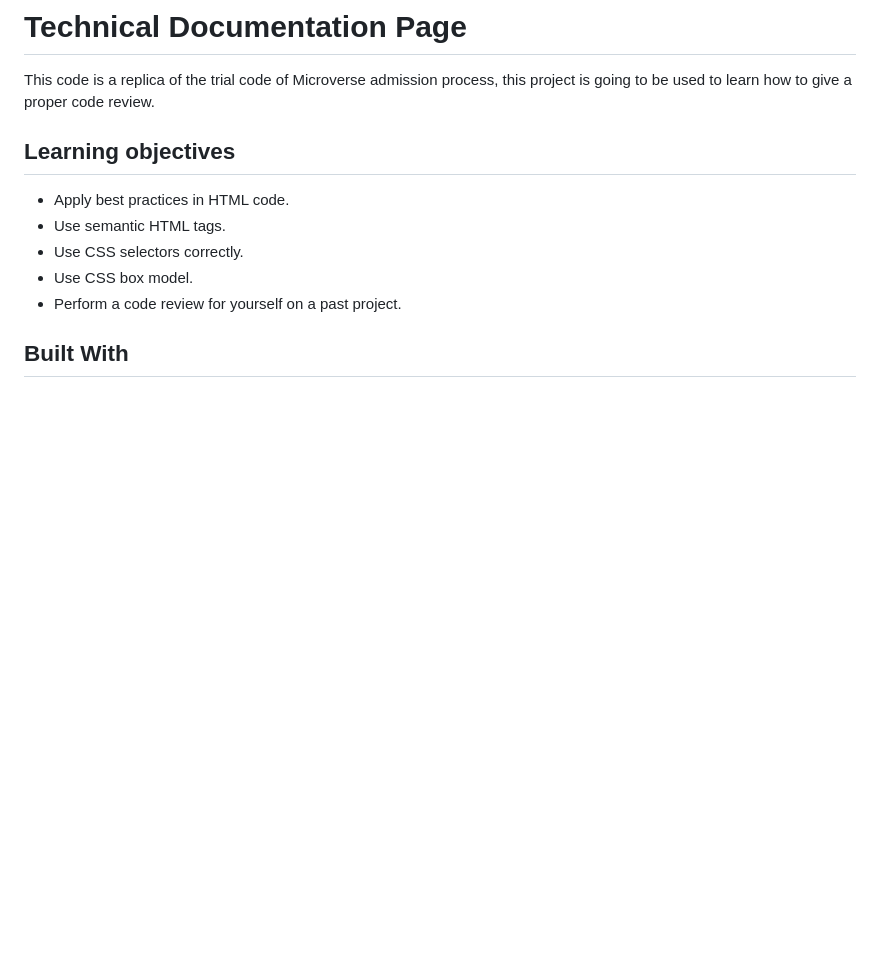
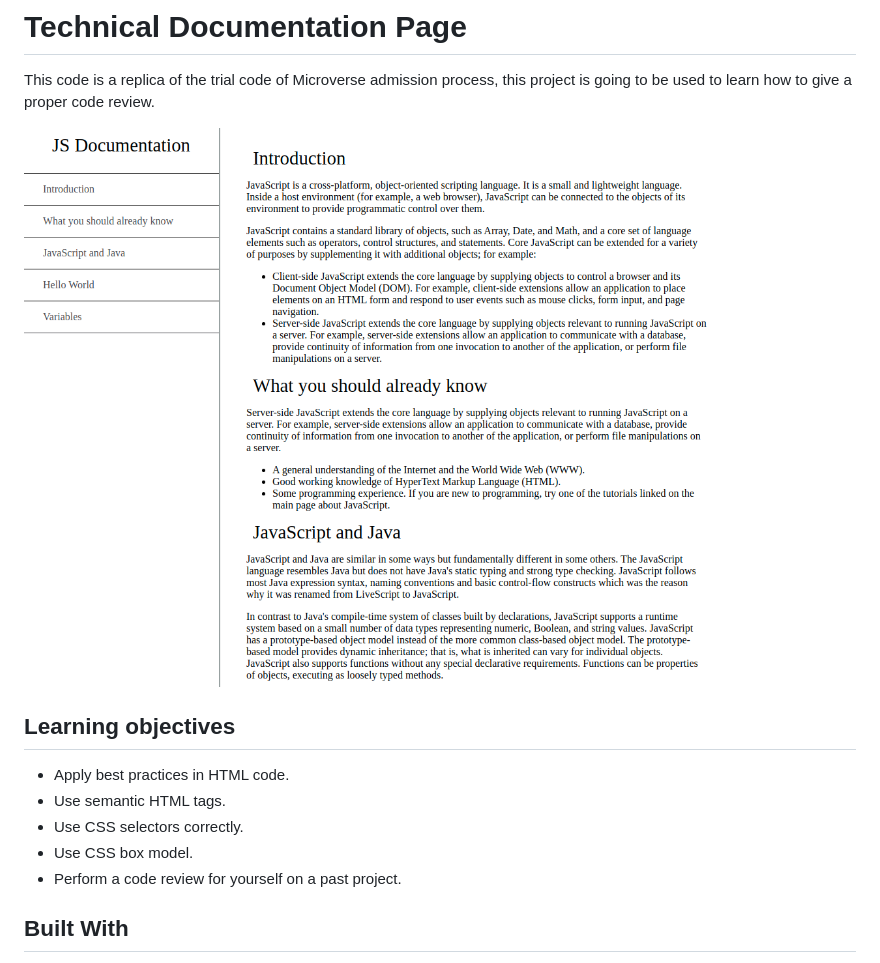
Before and after one commit to williamrolando88/technical-documentation-page, a Markdown page: README.md, the part around the change. GitHub-like rendering; pictures changed too: src/screenshot.png (added); blank space fills up the shorter version.

Commit message:
improve readme

```diff
--- a/README.md
+++ b/README.md
@@ -2,6 +2,8 @@
 
 This code is a replica of the trial code of Microverse admission process,
 this project is going to be used to learn how to give a proper code review.
+
+![img](./src/screenshot.png)
 
 ## Learning objectives
 
```
Also changed, not shown: 1 other file.
